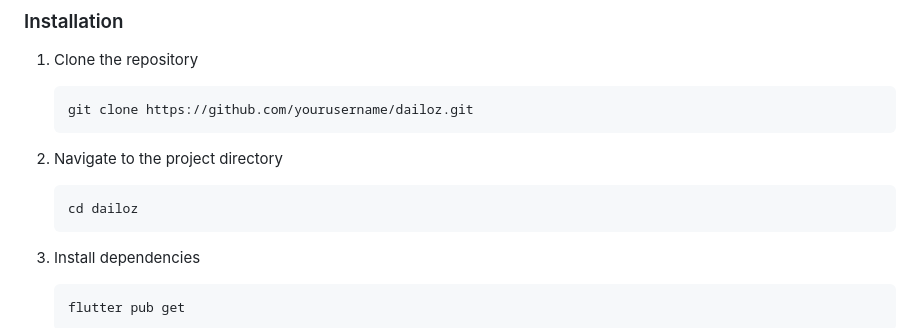
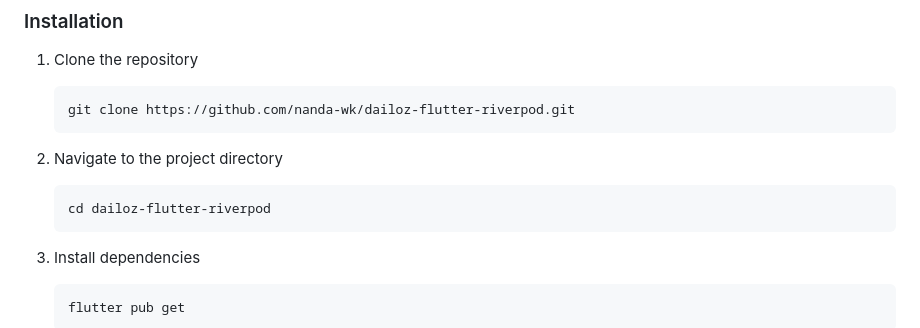
Before and after one commit to nanda-wk/dailoz-flutter-riverpod, a Markdown page: README.md, the part around the change. Drawn GitHub-style.

````diff
--- a/README.md
+++ b/README.md
@@ -92,12 +92,12 @@ Dailoz follows the Clean Architecture pattern, separating concerns into distinct
 
 1. Clone the repository
    ```
-   git clone https://github.com/yourusername/dailoz.git
+   git clone https://github.com/nanda-wk/dailoz-flutter-riverpod.git
    ```
 
 2. Navigate to the project directory
    ```
-   cd dailoz
+   cd dailoz-flutter-riverpod
    ```
 
 3. Install dependencies
````
